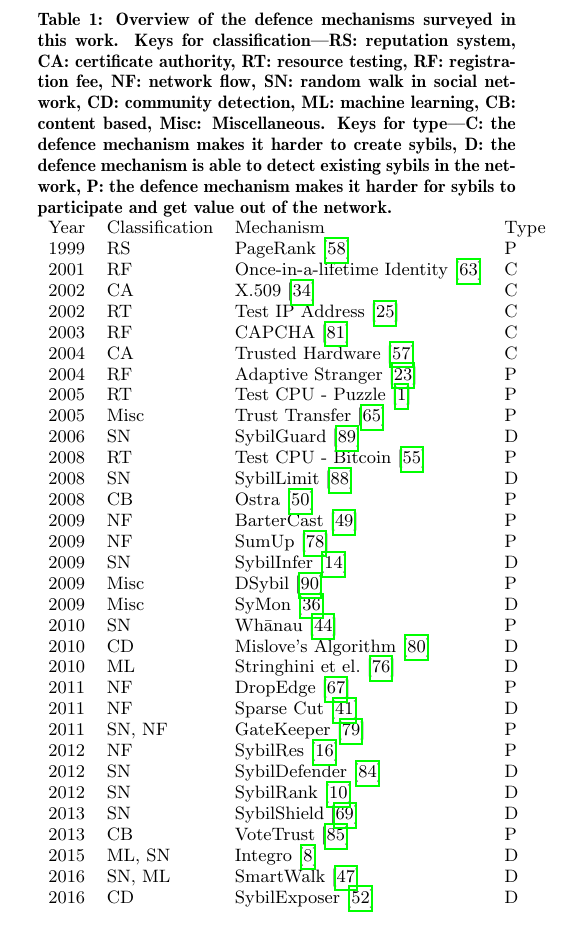
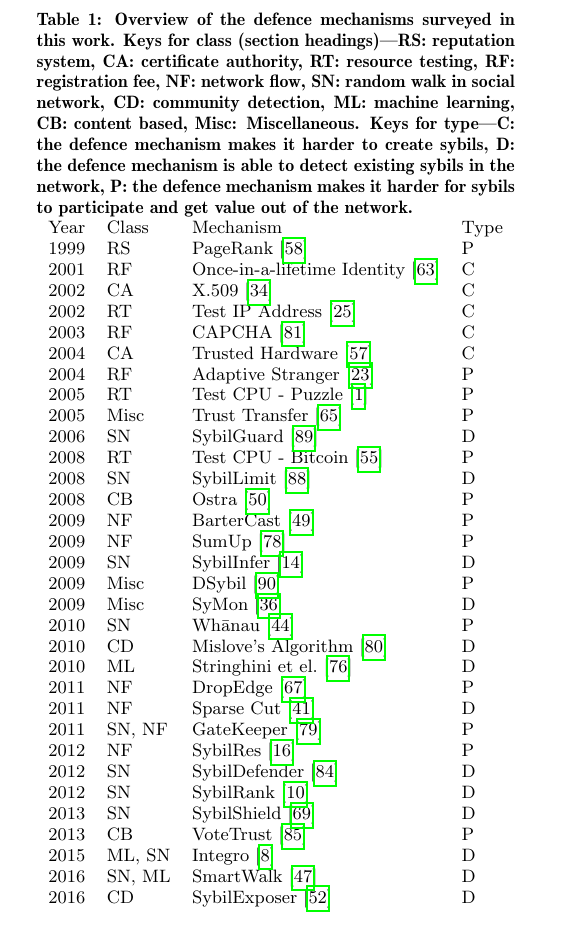
Before and after one commit to kc1212/sybil-survey, a LaTeX paper (main.tex, which reads defences.tex): part of one column of page 6 of 15, cut so that both start at the same text. Compiled offline with pdfLaTeX.

Commit message:
Improve table

```diff
--- a/defences.tex
+++ b/defences.tex
@@ -10,48 +10,48 @@
 \begin{table}[]
 \centering
 \caption{Overview of the defence mechanisms surveyed in this work. Keys for
-  classification---RS: reputation system, CA: certificate authority, RT:
-  resource testing, RF: registration fee, NF: network flow, SN: random walk in
-  social network, CD: community detection, ML: machine learning, CB: content
+  class (section headings)---RS: reputation system, CA: certificate authority,
+  RT: resource testing, RF: registration fee, NF: network flow, SN: random walk
+  in social network, CD: community detection, ML: machine learning, CB: content
   based, Misc: Miscellaneous. Keys for type---C: the defence mechanism makes it
   harder to create sybils, D: the defence mechanism is able to detect existing
   sybils in the network, P: the defence mechanism makes it harder for sybils to
   participate and get value out of the network.}
 \label{tab:defences}
-\begin{tabular}{lllll}
-  Year & Classification & Mechanism & Type &  \\
-  1999 & RS &  PageRank~\cite{page1999pagerank} & P &  \\
-  2001 & RF & Once-in-a-lifetime Identity~\cite{resnick2001social} & C &  \\
-  2002 & CA &  X.509~\cite{housley2002internet} & C &  \\
-  2002 & RT & Test IP Address~\cite{freedman2002tarzan} & C &  \\
-  2003 & RF & CAPCHA~\cite{von2003captcha} & C &  \\
-  2004 & CA &  Trusted Hardware~\cite{newsome2004sybil} & C &  \\
-  2004 & RF & Adaptive Stranger~\cite{feldman2004robust} & P &  \\
-  2005 & RT &  Test CPU - Puzzle~\cite{aspnes2005exposing} & P & \\
-  2005 & Misc & Trust Transfer~\cite{seigneur2005trust} & P &  \\
-  2006 & SN & SybilGuard~\cite{yu2006sybilguard} & D &  \\
-  2008 & RT &  Test CPU - Bitcoin~\cite{nakamoto2008bitcoin} & P & \\
-  2008 & SN & SybilLimit~\cite{yu2008sybillimit} & D &  \\
-  2008 & CB & Ostra~\cite{mislove2008ostra} & P &  \\
-  2009 & NF & BarterCast~\cite{meulpolder2009bartercast} & P &  \\
-  2009 & NF & SumUp~\cite{tran2009sybil} & P &  \\
-  2009 & SN & SybilInfer~\cite{danezis2009sybilinfer} & D &  \\
-  2009 & Misc & DSybil~\cite{yu2009dsybil} & P & \\
-  2009 & Misc & SyMon~\cite{jyothi2009symon} & D & \\
-  2010 & SN & Wh\={a}nau~\cite{lesniewski2010whanau} & P &  \\
-  2010 & CD & Mislove's Algorithm~\cite{viswanath2010analysis} & D &  \\
-  2010 & ML & Stringhini et el.~\cite{stringhini2010detecting} & D &  \\
-  2011 & NF & DropEdge~\cite{seuken2011sybil} & P &  \\
-  2011 & NF & Sparse Cut~\cite{kurve2011sybil} & D &  \\
-  2011 & SN, NF & GateKeeper~\cite{tran2011optimal} & P &  \\
-  2012 & NF & SybilRes~\cite{delaviz2012sybilres} & P &  \\
-  2012 & SN & SybilDefender~\cite{wei2012sybildefender} & D &  \\
-  2012 & SN & SybilRank~\cite{cao2012aiding} & D &  \\
-  2013 & SN & SybilShield~\cite{shi2013sybilshield} & D &  \\
-  2013 & CB & VoteTrust~\cite{xue2013votetrust} & P &  \\
-  2015 & ML, SN & Integro~\cite{boshmaf2015integro} & D &  \\
-  2016 & SN, ML & SmartWalk~\cite{liu2016smartwalk} & D &  \\
-  2016 & CD & SybilExposer~\cite{misra2016sybilexposer} & D &
+\begin{tabular}{llll}
+  Year & Class & Mechanism & Type \\
+  1999 & RS &  PageRank~\cite{page1999pagerank} & P  \\
+  2001 & RF & Once-in-a-lifetime Identity~\cite{resnick2001social} & C  \\
+  2002 & CA &  X.509~\cite{housley2002internet} & C  \\
+  2002 & RT & Test IP Address~\cite{freedman2002tarzan} & C  \\
+  2003 & RF & CAPCHA~\cite{von2003captcha} & C  \\
+  2004 & CA &  Trusted Hardware~\cite{newsome2004sybil} & C  \\
+  2004 & RF & Adaptive Stranger~\cite{feldman2004robust} & P  \\
+  2005 & RT &  Test CPU - Puzzle~\cite{aspnes2005exposing} & P \\
+  2005 & Misc & Trust Transfer~\cite{seigneur2005trust} & P  \\
+  2006 & SN & SybilGuard~\cite{yu2006sybilguard} & D  \\
+  2008 & RT &  Test CPU - Bitcoin~\cite{nakamoto2008bitcoin} & P \\
+  2008 & SN & SybilLimit~\cite{yu2008sybillimit} & D  \\
+  2008 & CB & Ostra~\cite{mislove2008ostra} & P  \\
+  2009 & NF & BarterCast~\cite{meulpolder2009bartercast} & P  \\
+  2009 & NF & SumUp~\cite{tran2009sybil} & P  \\
+  2009 & SN & SybilInfer~\cite{danezis2009sybilinfer} & D  \\
+  2009 & Misc & DSybil~\cite{yu2009dsybil} & P  \\
+  2009 & Misc & SyMon~\cite{jyothi2009symon} & D  \\
+  2010 & SN & Wh\={a}nau~\cite{lesniewski2010whanau} & P  \\
+  2010 & CD & Mislove's Algorithm~\cite{viswanath2010analysis} & D  \\
+  2010 & ML & Stringhini et el.~\cite{stringhini2010detecting} & D  \\
+  2011 & NF & DropEdge~\cite{seuken2011sybil} & P  \\
+  2011 & NF & Sparse Cut~\cite{kurve2011sybil} & D  \\
+  2011 & SN, NF & GateKeeper~\cite{tran2011optimal} & P  \\
+  2012 & NF & SybilRes~\cite{delaviz2012sybilres} & P  \\
+  2012 & SN & SybilDefender~\cite{wei2012sybildefender} & D  \\
+  2012 & SN & SybilRank~\cite{cao2012aiding} & D  \\
+  2013 & SN & SybilShield~\cite{shi2013sybilshield} & D  \\
+  2013 & CB & VoteTrust~\cite{xue2013votetrust} & P  \\
+  2015 & ML, SN & Integro~\cite{boshmaf2015integro} & D  \\
+  2016 & SN, ML & SmartWalk~\cite{liu2016smartwalk} & D  \\
+  2016 & CD & SybilExposer~\cite{misra2016sybilexposer} & D
 \end{tabular}
 \end{table}
 
```
Also changed, not shown: main.pdf.
